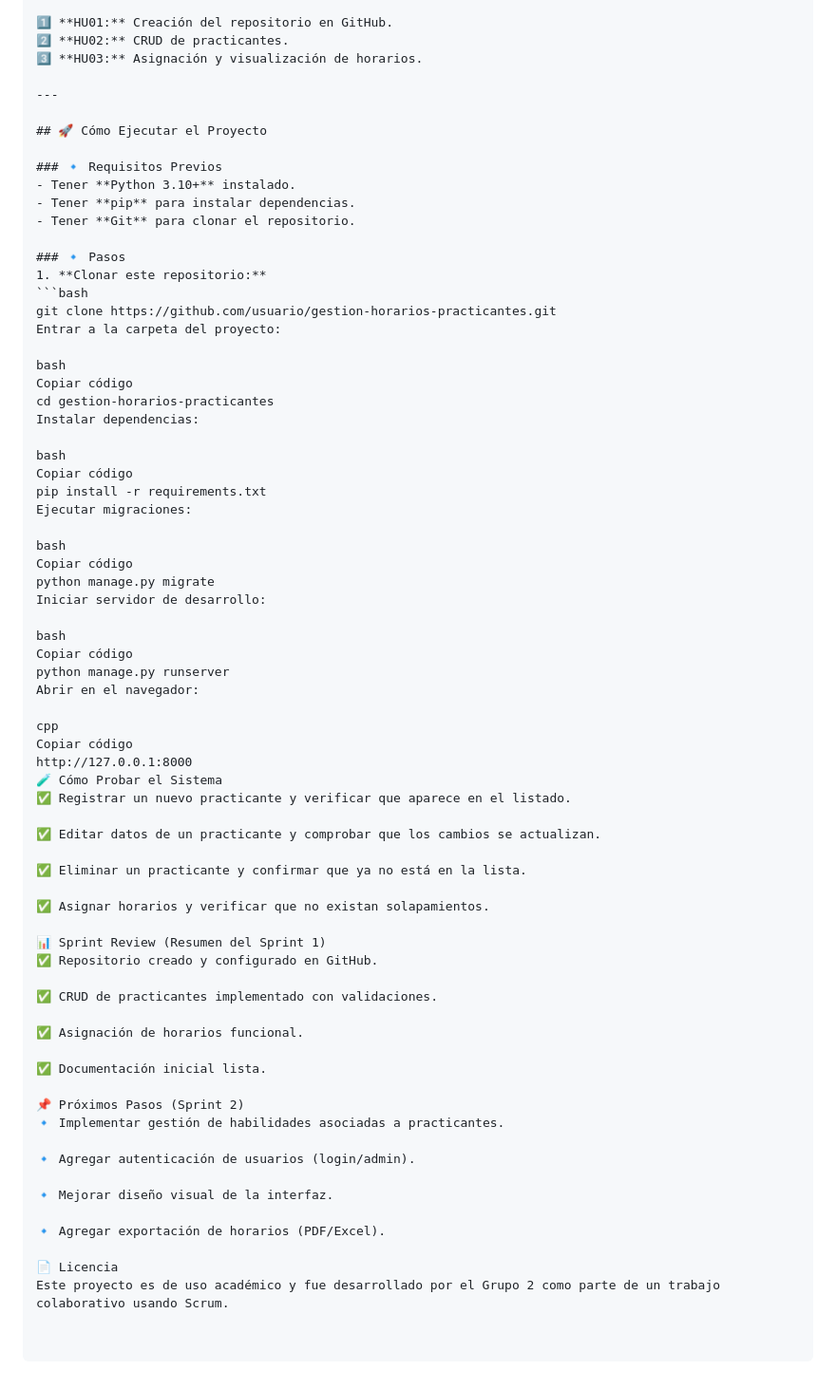
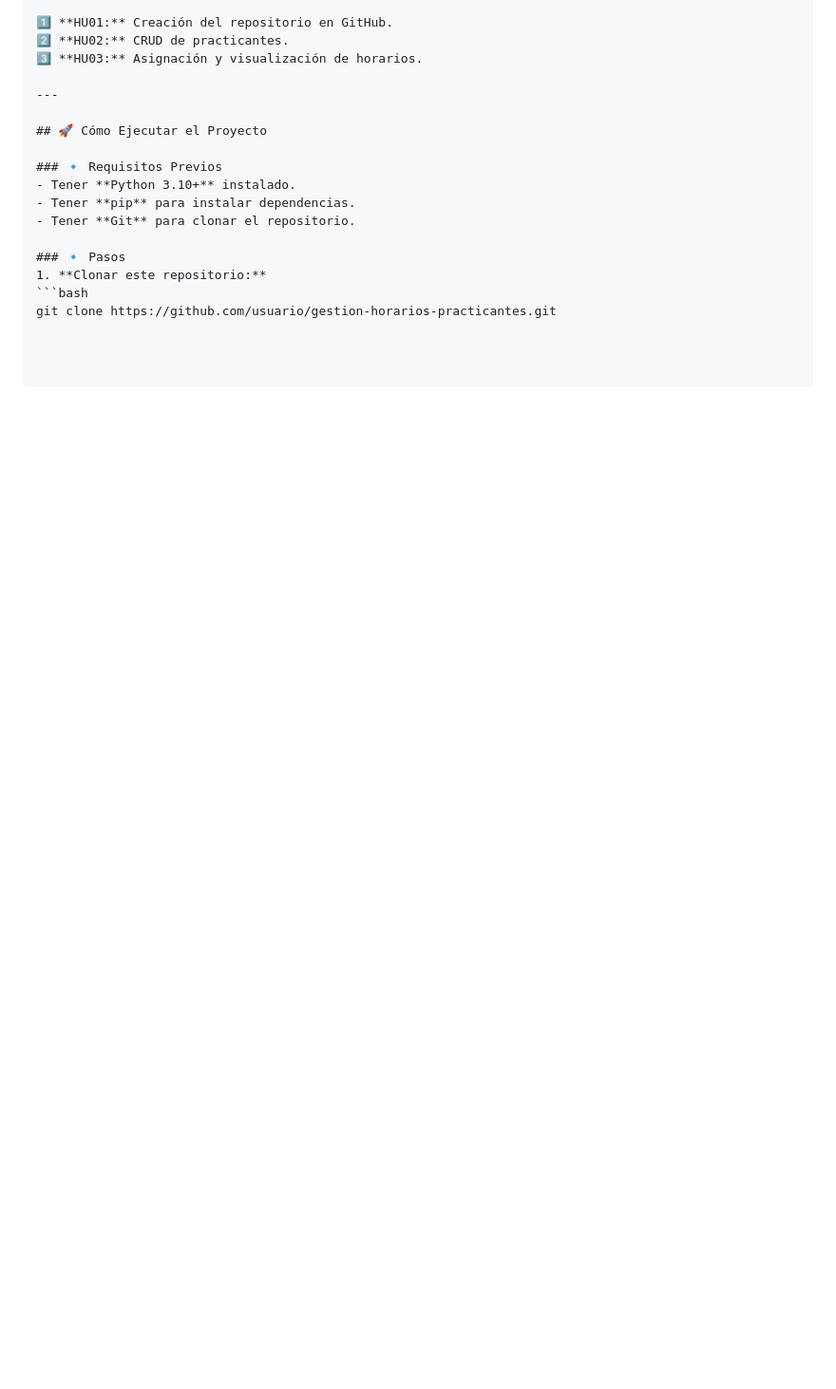
Before and after one commit to fernando-jp14/gestion_horarios_practicantes, a Markdown page: readme.md, the part around one of its changes. Shown at 95% size. GitHub-like rendering; blank space fills up the shorter version.

````diff
--- a/readme.md
+++ b/readme.md
@@ -85,57 +86,3 @@ El objetivo es optimizar el control de asistencia y disponibilidad de los practi
 1. **Clonar este repositorio:**
 ```bash
 git clone https://github.com/usuario/gestion-horarios-practicantes.git
-Entrar a la carpeta del proyecto:
-
-bash
-Copiar código
-cd gestion-horarios-practicantes
-Instalar dependencias:
-
-bash
-Copiar código
-pip install -r requirements.txt
-Ejecutar migraciones:
-
-bash
-Copiar código
-python manage.py migrate
-Iniciar servidor de desarrollo:
-
-bash
-Copiar código
-python manage.py runserver
-Abrir en el navegador:
-
-cpp
-Copiar código
-http://127.0.0.1:8000
-🧪 Cómo Probar el Sistema
-✅ Registrar un nuevo practicante y verificar que aparece en el listado.
-
-✅ Editar datos de un practicante y comprobar que los cambios se actualizan.
-
-✅ Eliminar un practicante y confirmar que ya no está en la lista.
-
-✅ Asignar horarios y verificar que no existan solapamientos.
-
-📊 Sprint Review (Resumen del Sprint 1)
-✅ Repositorio creado y configurado en GitHub.
-
-✅ CRUD de practicantes implementado con validaciones.
-
-✅ Asignación de horarios funcional.
-
-✅ Documentación inicial lista.
-
-📌 Próximos Pasos (Sprint 2)
-🔹 Implementar gestión de habilidades asociadas a practicantes.
-
-🔹 Agregar autenticación de usuarios (login/admin).
-
-🔹 Mejorar diseño visual de la interfaz.
-
-🔹 Agregar exportación de horarios (PDF/Excel).
-
-📄 Licencia
-Este proyecto es de uso académico y fue desarrollado por el Grupo 2 como parte de un trabajo colaborativo usando Scrum.
````
Also changed, not shown: other parts of readme.md (+1 -0 lines).
